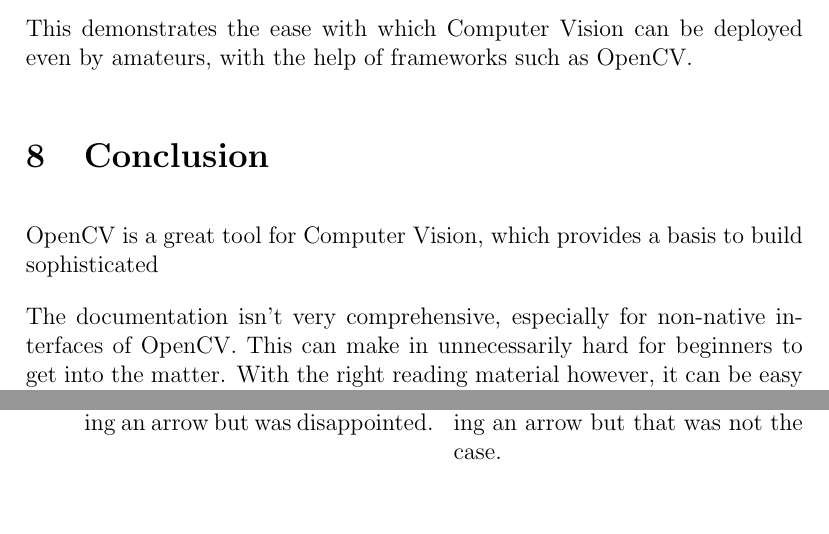
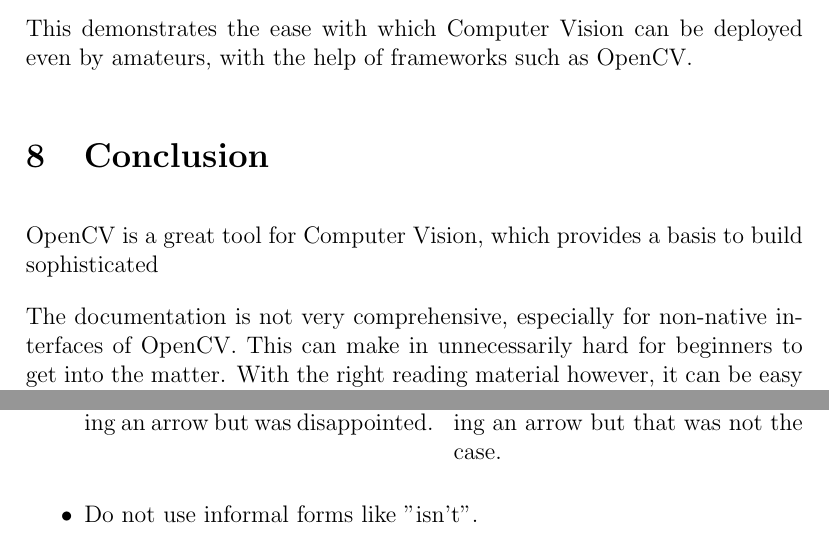
Before and after one commit to AcademischSchrijven/assignment10, a LaTeX problem sheet (assignment10_s4549775.tex): two parts of pages 6 and 9 of 9, joined at a grey line, cut so that both start at the same text. Compiled offline with pdfLaTeX.

Commit message:
Process feedback.

```diff
--- a/assignment10_s4549775.tex
+++ b/assignment10_s4549775.tex
@@ -168,7 +168,7 @@
 \section{Conclusion}
 OpenCV is a great tool for Computer Vision, which provides a basis to build sophisticated
 
-The documentation isn't very comprehensive, especially for non-native interfaces of OpenCV. This can make in unnecessarily hard for beginners to get into the matter. With the right reading material however, it can be easy to quickly achieve great results, even for beginners; by building on the solid foundation of the OpenCV API.
+The documentation is not very comprehensive, especially for non-native interfaces of OpenCV. This can make in unnecessarily hard for beginners to get into the matter. With the right reading material however, it can be easy to quickly achieve great results, even for beginners; by building on the solid foundation of the OpenCV API.
 
 The application for Computer Vision are diverse and it can be used from little hobby or school projects, to building the next generation of self driving vehicles.
 
@@ -212,6 +212,7 @@
 
 		\paragraph{after} We expected there to be some prebuilt functionality for something as mundane as detecting an arrow but that was not the case.
 	\end{multicols}
+	\item Do not use informal forms like "isn't".
 \end{itemize}
 
 \end{document}
```
